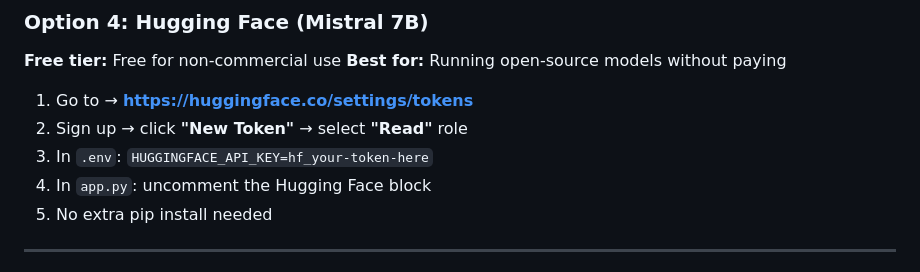
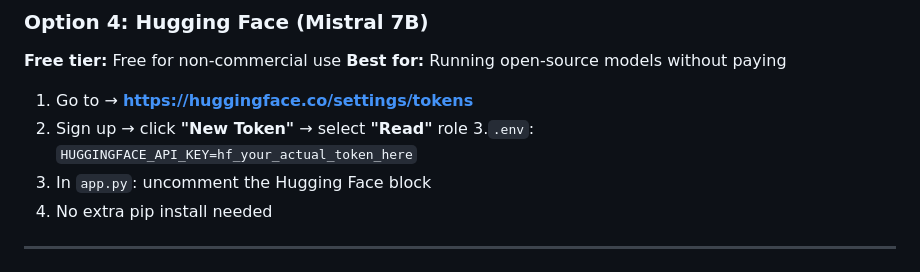
Before and after one commit to krishahemani/customer-chatbot, a Markdown page: SETUP_GUIDE.md, the part around the change. Rendered like a GitHub page.

Commit message:
Fix Hugging Face token placeholder in SETUP_GUIDE.md to avoid push protection

```diff
--- a/SETUP_GUIDE.md
+++ b/SETUP_GUIDE.md
@@ -98,7 +98,7 @@ Model used in code: `claude-3-haiku-20240307` (fastest + cheapest Claude model)
 
 1. Go to → **https://huggingface.co/settings/tokens**
 2. Sign up → click **"New Token"** → select **"Read"** role
-3. In `.env`: `HUGGINGFACE_API_KEY=hf_your-token-here`
+3.`.env`: `HUGGINGFACE_API_KEY=hf_your_actual_token_here`
 4. In `app.py`: uncomment the Hugging Face block
 5. No extra pip install needed
 
```
